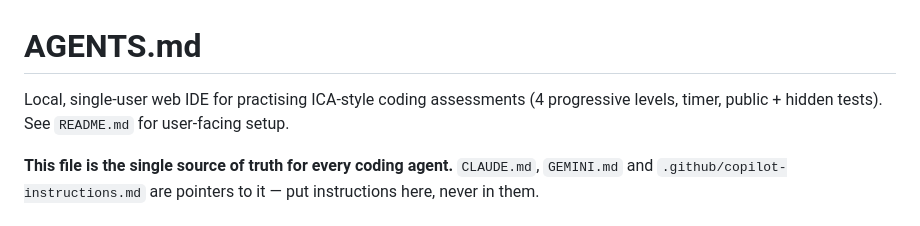
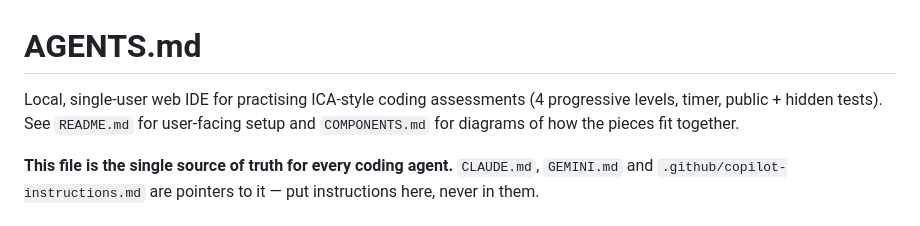
Before and after one commit to evertoncastro/CodeReps, a Markdown page: AGENTS.md, the part around the change. GitHub-like rendering.

```diff
--- a/AGENTS.md
+++ b/AGENTS.md
@@ -1,7 +1,8 @@
 # AGENTS.md
 
 Local, single-user web IDE for practising ICA-style coding assessments (4 progressive
-levels, timer, public + hidden tests). See `README.md` for user-facing setup.
+levels, timer, public + hidden tests). See `README.md` for user-facing setup and
+`COMPONENTS.md` for diagrams of how the pieces fit together.
 
 **This file is the single source of truth for every coding agent.** `CLAUDE.md`,
 `GEMINI.md` and `.github/copilot-instructions.md` are pointers to it — put instructions
```
Also changed, not shown: COMPONENTS.md (added, +133 -0 lines), README.md (+2 -0 lines).
